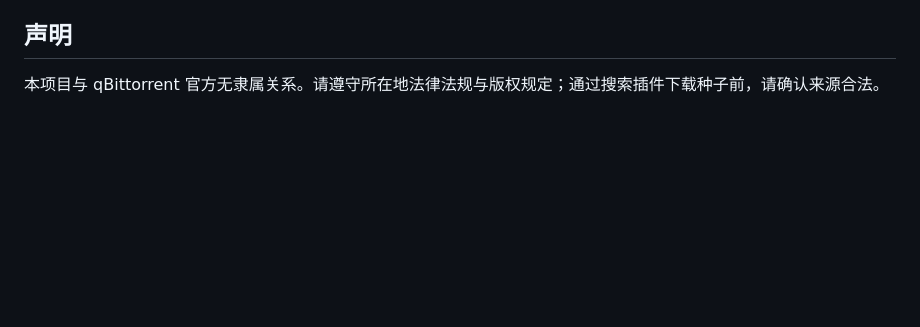
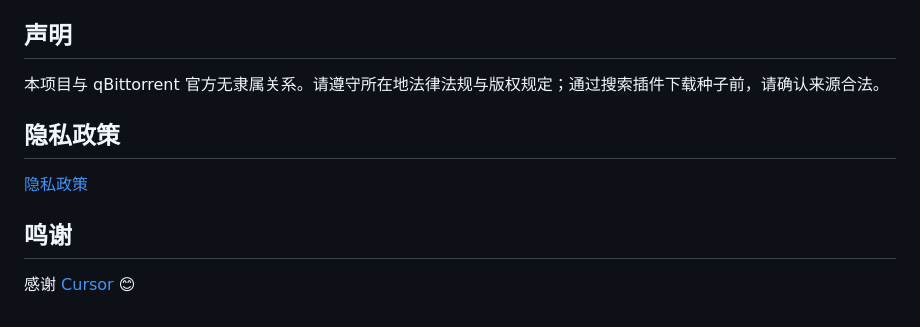
Before and after one commit to scatl/qBPanel, a Markdown page: README.md, the part around the change. GitHub-like rendering; blank space fills up the shorter version.

```diff
--- a/README.md
+++ b/README.md
@@ -102,3 +102,11 @@ flutter build windows
 ## 声明
 
 本项目与 qBittorrent 官方无隶属关系。请遵守所在地法律法规与版权规定；通过搜索插件下载种子前，请确认来源合法。
+
+## 隐私政策
+
+[隐私政策](docs/privacy-policy.html)
+
+## 鸣谢
+
+感谢 [Cursor](https://cursor.com) 😊
```
Also changed, not shown: README.en.md (+8 -0 lines).
